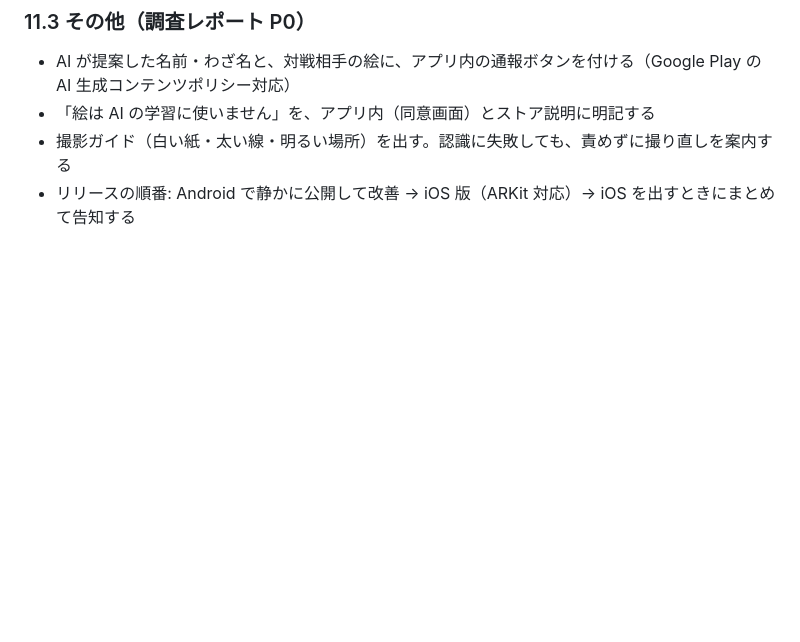
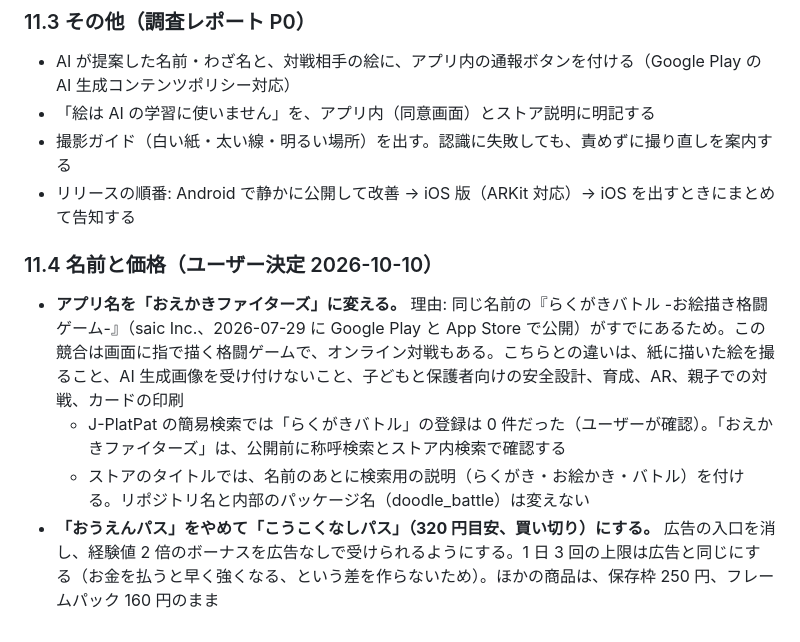
Before and after one commit to fru69syo/doodle-battle, a Markdown page: docs/SPEC.md, the part around the change. Rendered like a GitHub page; blank space fills up the shorter version.

Commit message:
SPEC: rename to おえかきファイターズ, replace おうえんパス with こうこくなしパス
Co-Authored-By: Claude Opus 5.5 <noreply@anthropic.com>
Claude-Session: https://claude.ai/code/session_01QRHLaYFdZHWgzxL5AWfKrR

```diff
--- a/docs/SPEC.md
+++ b/docs/SPEC.md
@@ -202,3 +202,9 @@ site/                    プライバシーポリシー・利用規約・デー
 - 「絵は AI の学習に使いません」を、アプリ内（同意画面）とストア説明に明記する
 - 撮影ガイド（白い紙・太い線・明るい場所）を出す。認識に失敗しても、責めずに撮り直しを案内する
 - リリースの順番: Android で静かに公開して改善 → iOS 版（ARKit 対応）→ iOS を出すときにまとめて告知する
+
+### 11.4 名前と価格（ユーザー決定 2026-10-10）
+- **アプリ名を「おえかきファイターズ」に変える。** 理由: 同じ名前の『らくがきバトル -お絵描き格闘ゲーム-』（saic Inc.、2026-07-29 に Google Play と App Store で公開）がすでにあるため。この競合は画面に指で描く格闘ゲームで、オンライン対戦もある。こちらとの違いは、紙に描いた絵を撮ること、AI 生成画像を受け付けないこと、子どもと保護者向けの安全設計、育成、AR、親子での対戦、カードの印刷
+  - J-PlatPat の簡易検索では「らくがきバトル」の登録は 0 件だった（ユーザーが確認）。「おえかきファイターズ」は、公開前に称呼検索とストア内検索で確認する
+  - ストアのタイトルでは、名前のあとに検索用の説明（らくがき・お絵かき・バトル）を付ける。リポジトリ名と内部のパッケージ名（doodle_battle）は変えない
+- **「おうえんパス」をやめて「こうこくなしパス」（320 円目安、買い切り）にする。** 広告の入口を消し、経験値 2 倍のボーナスを広告なしで受けられるようにする。1 日 3 回の上限は広告と同じにする（お金を払うと早く強くなる、という差を作らないため）。ほかの商品は、保存枠 250 円、フレームパック 160 円のまま
```
